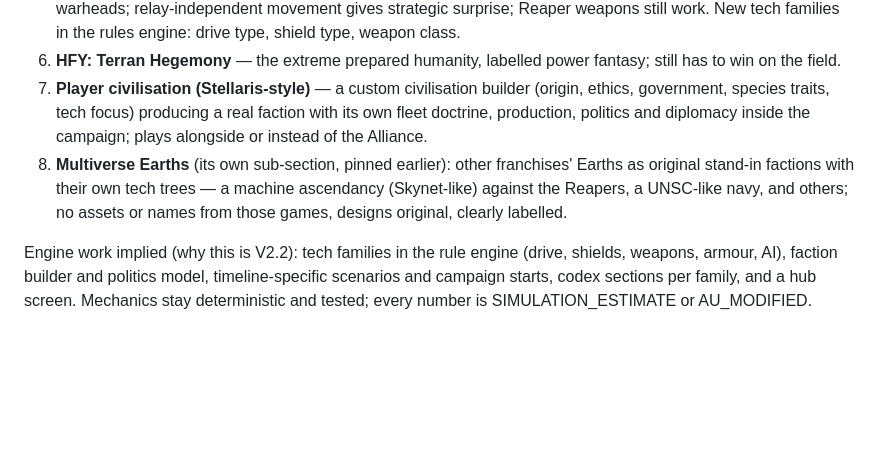
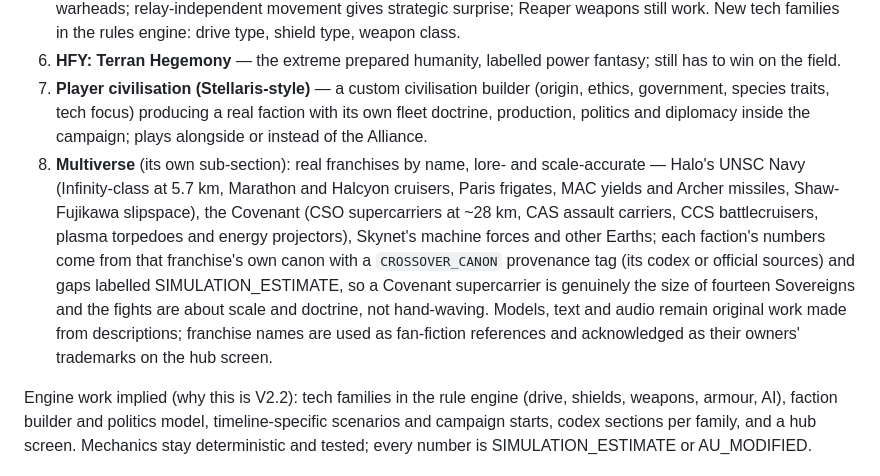
Before and after one commit to RDRM95/reaperwar, a Markdown page: docs/V2_CINEMATIC_BRIEF.md, the part around the change. Drawn GitHub-style; blank space fills up the shorter version.

```diff
--- a/docs/V2_CINEMATIC_BRIEF.md
+++ b/docs/V2_CINEMATIC_BRIEF.md
@@ -169,6 +169,6 @@ Catalogue (first set; names are placeholders and can change):
 5. **Dark Lane (non-eezo FTL)** — humanity never gets element zero to work and develops an alternative drive; no mass effect fields, so no kinetic barriers: ablative armour, thick point defence, railguns, lasers and nuclear warheads; relay-independent movement gives strategic surprise; Reaper weapons still work. New tech families in the rules engine: drive type, shield type, weapon class.
 6. **HFY: Terran Hegemony** — the extreme prepared humanity, labelled power fantasy; still has to win on the field.
 7. **Player civilisation (Stellaris-style)** — a custom civilisation builder (origin, ethics, government, species traits, tech focus) producing a real faction with its own fleet doctrine, production, politics and diplomacy inside the campaign; plays alongside or instead of the Alliance.
-8. **Multiverse Earths** (its own sub-section, pinned earlier): other franchises' Earths as original stand-in factions with their own tech trees — a machine ascendancy (Skynet-like) against the Reapers, a UNSC-like navy, and others; no assets or names from those games, designs original, clearly labelled.
+8. **Multiverse** (its own sub-section): real franchises by name, lore- and scale-accurate — Halo's UNSC Navy (Infinity-class at 5.7 km, Marathon and Halcyon cruisers, Paris frigates, MAC yields and Archer missiles, Shaw-Fujikawa slipspace), the Covenant (CSO supercarriers at ~28 km, CAS assault carriers, CCS battlecruisers, plasma torpedoes and energy projectors), Skynet's machine forces and other Earths; each faction's numbers come from that franchise's own canon with a `CROSSOVER_CANON` provenance tag (its codex or official sources) and gaps labelled SIMULATION_ESTIMATE, so a Covenant supercarrier is genuinely the size of fourteen Sovereigns and the fights are about scale and doctrine, not hand-waving. Models, text and audio remain original work made from descriptions; franchise names are used as fan-fiction references and acknowledged as their owners' trademarks on the hub screen.
 
 Engine work implied (why this is V2.2): tech families in the rule engine (drive, shields, weapons, armour, AI), faction builder and politics model, timeline-specific scenarios and campaign starts, codex sections per family, and a hub screen. Mechanics stay deterministic and tested; every number is SIMULATION_ESTIMATE or AU_MODIFIED.
```
Also changed, not shown: ROADMAP.md (+2 -2 lines).
